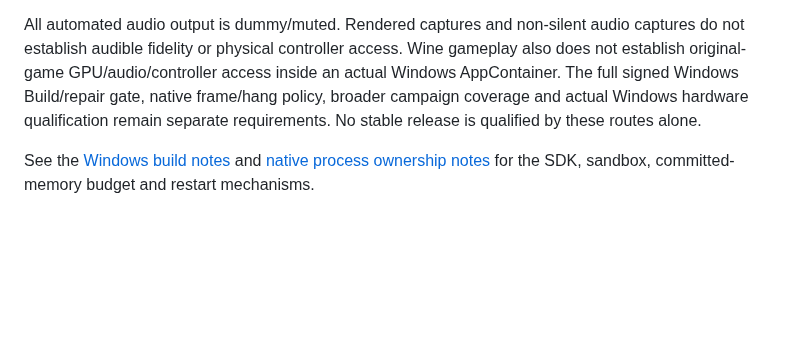
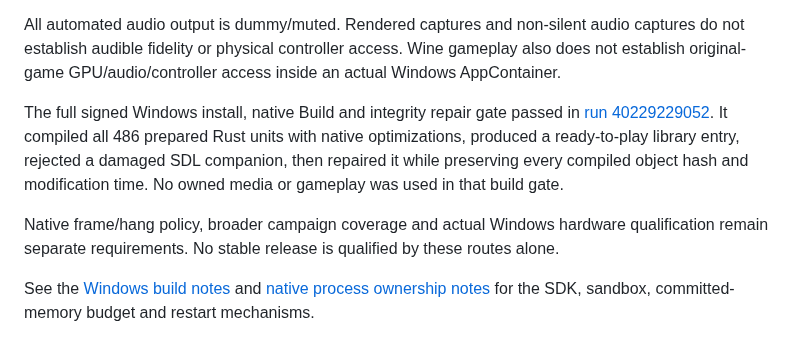
Before and after one commit to centrexity/GamePKG, a Markdown page: docs/native-windows-gameplay-validation.md, the part around the change. Rendered like a GitHub page; blank space fills up the shorter version.

Commit message:
Record successful full Windows native build and integrity repair gate

```diff
--- a/docs/native-windows-gameplay-validation.md
+++ b/docs/native-windows-gameplay-validation.md
@@ -55,9 +55,17 @@ external compiler-runtime import check independently.
 All automated audio output is dummy/muted. Rendered captures and non-silent
 audio captures do not establish audible fidelity or physical controller access.
 Wine gameplay also does not establish original-game GPU/audio/controller access
-inside an actual Windows AppContainer. The full signed Windows Build/repair
-gate, native frame/hang policy, broader campaign coverage and actual Windows
-hardware qualification remain separate requirements. No stable release is
+inside an actual Windows AppContainer.
+
+The full signed Windows install, native Build and integrity repair gate passed in
+[run 40229229052](https://github.com/centrexity/GamePKG/actions/runs/40229229052).
+It compiled all 486 prepared Rust units with native optimizations, produced a
+ready-to-play library entry, rejected a damaged SDL companion, then repaired it
+while preserving every compiled object hash and modification time. No owned
+media or gameplay was used in that build gate.
+
+Native frame/hang policy, broader campaign coverage and actual Windows hardware
+qualification remain separate requirements. No stable release is
 qualified by these routes alone.
 
 See the [Windows build notes](../engines/takedawn/rust-port/WINDOWS_BUILD.md)
```
